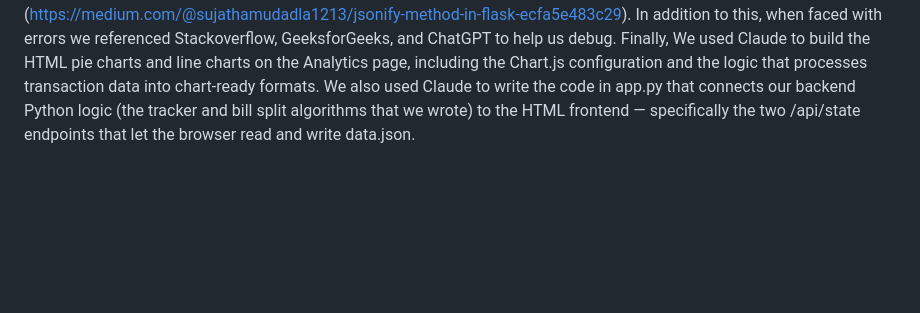
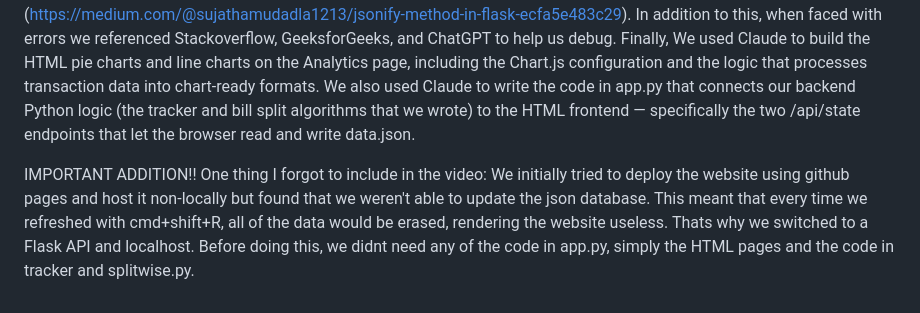
Before and after one commit to EliotPark/finance_tracker, a Markdown page: README.md, the part around the change. Drawn GitHub-style; blank space fills up the shorter version.

Commit message:
important addition

```diff
--- a/README.md
+++ b/README.md
@@ -41,3 +41,6 @@ We used several AI and online tools throughout this project.
 For the frontend design, we used Lovable.ai to generate the initial CSS stylesheet, which gave us the dark theme, color scheme, typography, and overall visual layout of the site. We then made manual adjustments to fit our specific pages and components.
 For the backend, we referenced the official Flask documentation (https://flask.palletsprojects.com/en/stable/installation/) to set up the server and learn how to serve static files, and a Medium article on Flask's jsonify method to understand how to send JSON responses from our API endpoints. (https://medium.com/@sujathamudadla1213/jsonify-method-in-flask-ecfa5e483c29). In addition to this, when faced with errors we referenced Stackoverflow, GeeksforGeeks, and ChatGPT to help us debug.
 Finally, We used Claude to build the HTML pie charts and line charts on the Analytics page, including the Chart.js configuration and the logic that processes transaction data into chart-ready formats. We also used Claude to write the code in app.py that connects our backend Python logic (the tracker and bill split algorithms that we wrote) to the HTML frontend — specifically the two /api/state endpoints that let the browser read and write data.json.
+
+IMPORTANT ADDITION!!
+One thing I forgot to include in the video: We initially tried to deploy the website using github pages and host it non-locally but found that we weren't able to update the json database. This meant that every time we refreshed with cmd+shift+R, all of the data would be erased, rendering the website useless. Thats why we switched to a Flask API and localhost. Before doing this, we didnt need any of the code in app.py, simply the HTML pages and the code in tracker and splitwise.py.
```
